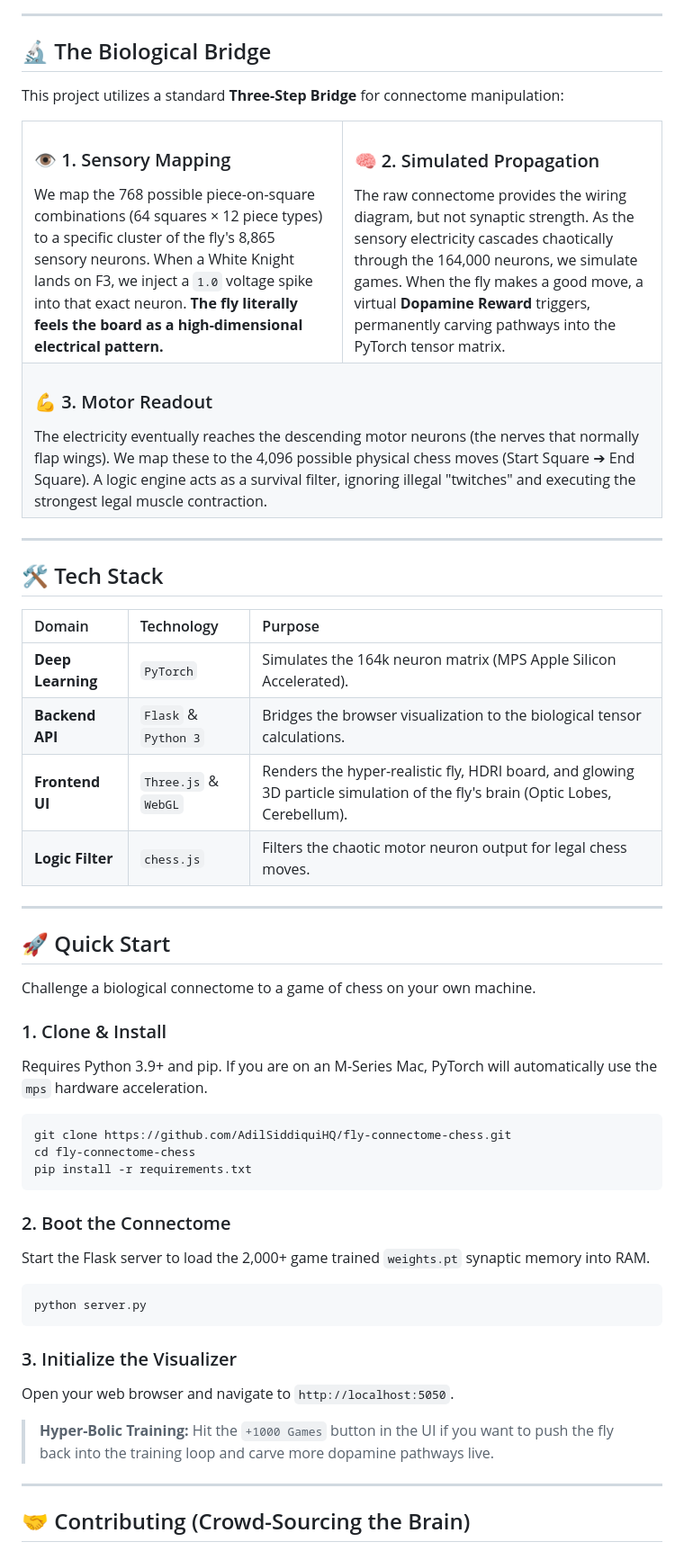
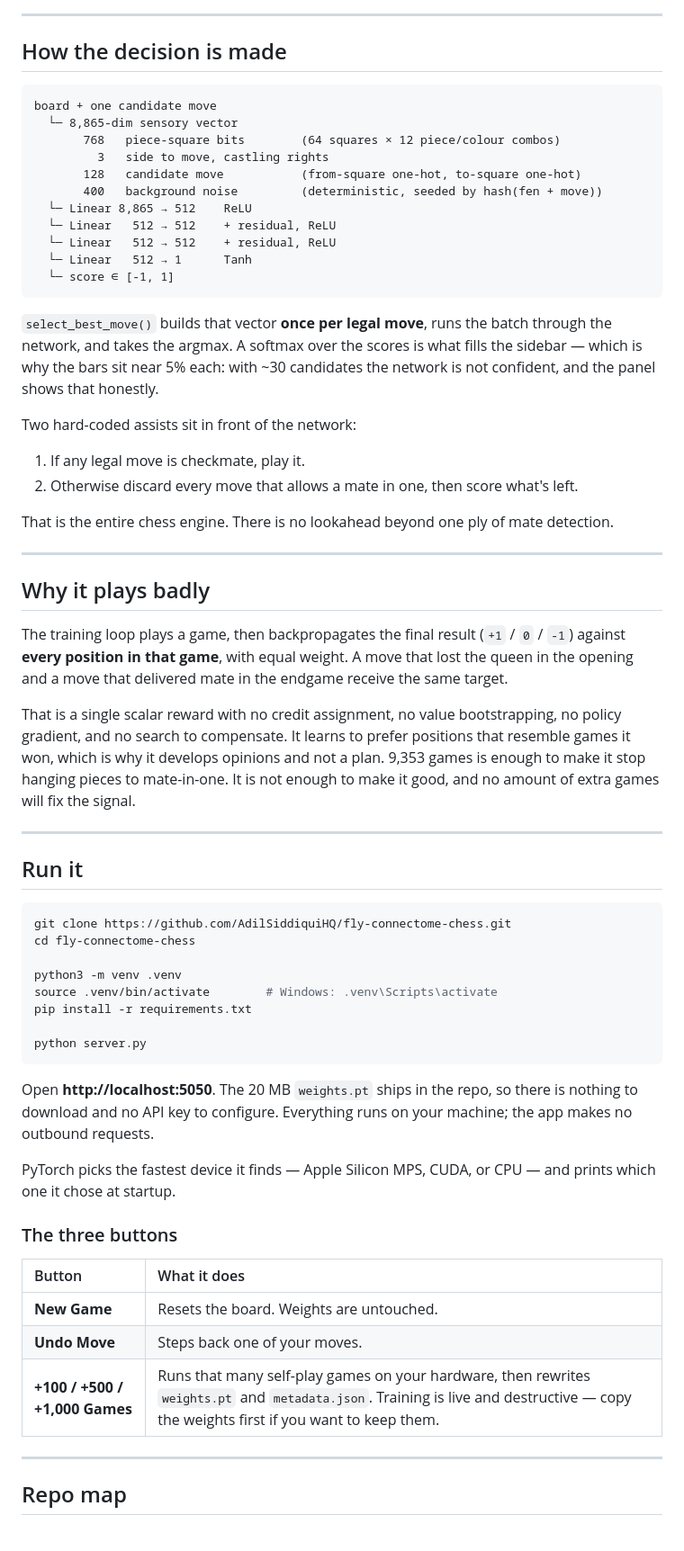
Before and after one commit to AdilSiddiquiHQ/fly-connectome-chess, a Markdown page: README.md, the part around the change printed below. Shown: that part at 90% size. Rendered like a GitHub page.

````diff
--- a/README.md
+++ b/README.md
@@ -78,66 +46,67 @@ graph TD
 
 ---
 
-## 🔬 The Biological Bridge
+## How the decision is made
 
-This project utilizes a standard **Three-Step Bridge** for connectome manipulation:
+```text
+board + one candidate move
+  └─ 8,865-dim sensory vector
+       768   piece-square bits        (64 squares × 12 piece/colour combos)
+         3   side to move, castling rights
+       128   candidate move           (from-square one-hot, to-square one-hot)
+       400   background noise         (deterministic, seeded by hash(fen + move))
+  └─ Linear 8,865 → 512    ReLU
+  └─ Linear   512 → 512    + residual, ReLU
+  └─ Linear   512 → 512    + residual, ReLU
+  └─ Linear   512 → 1      Tanh
+  └─ score ∈ [-1, 1]
+```
 
-<table>
-  <tr>
-    <td width="50%">
-      <h3>👁️ 1. Sensory Mapping</h3>
-      We map the 768 possible piece-on-square combinations (64 squares × 12 piece types) to a specific cluster of the fly's 8,865 sensory neurons. When a White Knight lands on F3, we inject a <code>1.0</code> voltage spike into that exact neuron. <b>The fly literally feels the board as a high-dimensional electrical pattern.</b>
-    </td>
-    <td width="50%">
-      <h3>🧠 2. Simulated Propagation</h3>
-      The raw connectome provides the wiring diagram, but not synaptic strength. As the sensory electricity cascades chaotically through the 164,000 neurons, we simulate games. When the fly makes a good move, a virtual <b>Dopamine Reward</b> triggers, permanently carving pathways into the PyTorch tensor matrix.
-    </td>
-  </tr>
-  <tr>
-    <td colspan="2">
-      <h3>💪 3. Motor Readout</h3>
-      The electricity eventually reaches the descending motor neurons (the nerves that normally flap wings). We map these to the 4,096 possible physical chess moves (Start Square ➔ End Square). A logic engine acts as a survival filter, ignoring illegal "twitches" and executing the strongest legal muscle contraction.
-    </td>
-  </tr>
-</table>
+`select_best_move()` builds that vector **once per legal move**, runs the batch through the network, and takes the argmax. A softmax over the scores is what fills the sidebar — which is why the bars sit near 5% each: with ~30 candidates the network is not confident, and the panel shows that honestly.
+
+Two hard-coded assists sit in front of the network:
+
+1. If any legal move is checkmate, play it.
+2. Otherwise discard every move that allows a mate in one, then score what's left.
+
+That is the entire chess engine. There is no lookahead beyond one ply of mate detection.
 
 ---
 
-## 🛠 Tech Stack
+## Why it plays badly
 
-| Domain | Technology | Purpose |
-|:---|:---|:---|
-| **Deep Learning** | `PyTorch` | Simulates the 164k neuron matrix (MPS Apple Silicon Accelerated). |
-| **Backend API** | `Flask` & `Python 3` | Bridges the browser visualization to the biological tensor calculations. |
-| **Frontend UI** | `Three.js` & `WebGL` | Renders the hyper-realistic fly, HDRI board, and glowing 3D particle simulation of the fly's brain (Optic Lobes, Cerebellum). |
-| **Logic Filter** | `chess.js` | Filters the chaotic motor neuron output for legal chess moves. |
+The training loop plays a game, then backpropagates the final result (`+1` / `0` / `-1`) against **every position in that game**, with equal weight. A move that lost the queen in the opening and a move that delivered mate in the endgame receive the same target.
+
+That is a single scalar reward with no credit assignment, no value bootstrapping, no policy gradient, and no search to compensate. It learns to prefer positions that resemble games it won, which is why it develops opinions and not a plan. 9,353 games is enough to make it stop hanging pieces to mate-in-one. It is not enough to make it good, and no amount of extra games will fix the signal.
 
 ---
 
-## 🚀 Quick Start
+## Run it
 
-Challenge a biological connectome to a game of chess on your own machine.
-
-### 1. Clone & Install
-Requires Python 3.9+ and pip. If you are on an M-Series Mac, PyTorch will automatically use the `mps` hardware acceleration.
 ```bash
 git clone https://github.com/AdilSiddiquiHQ/fly-connectome-chess.git
 cd fly-connectome-chess
+
+python3 -m venv .venv
+source .venv/bin/activate        # Windows: .venv\Scripts\activate
 pip install -r requirements.txt
-```
 
-### 2. Boot the Connectome
-Start the Flask server to load the 2,000+ game trained `weights.pt` synaptic memory into RAM.
-```bash
 python server.py
 ```
 
-### 3. Initialize the Visualizer
-Open your web browser and navigate to `http://localhost:5050`.
+Open **http://localhost:5050**. The 20 MB `weights.pt` ships in the repo, so there is nothing to download and no API key to configure. Everything runs on your machine; the app makes no outbound requests.
 
-> **Hyper-Bolic Training:** Hit the `+1000 Games` button in the UI if you want to push the fly back into the training loop and carve more dopamine pathways live.
+PyTorch picks the fastest device it finds — Apple Silicon MPS, CUDA, or CPU — and prints which one it chose at startup.
+
+### The three buttons
+
+| Button | What it does |
+|:---|:---|
+| **New Game** | Resets the board. Weights are untouched. |
+| **Undo Move** | Steps back one of your moves. |
+| **+100 / +500 / +1,000 Games** | Runs that many self-play games on your hardware, then rewrites `weights.pt` and `metadata.json`. Training is live and destructive — copy the weights first if you want to keep them. |
 
 ---
 
-## 🤝 Contributing (Crowd-Sourcing the Brain)
+## Repo map
 
````
Also changed, not shown: other parts of README.md (+49 -72 lines), docs/demo.gif (added).
